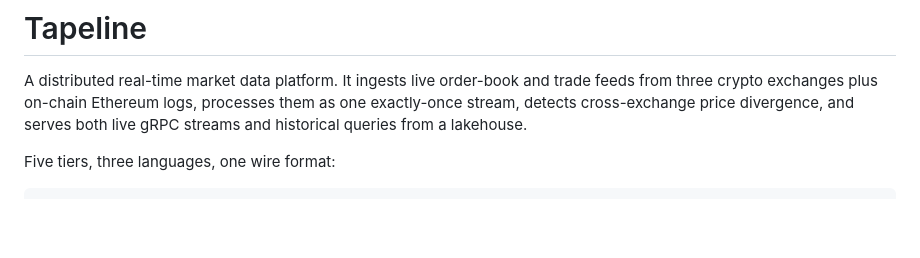
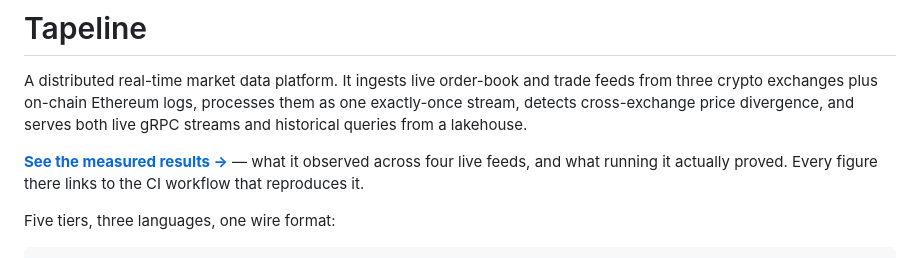
Before and after one commit to danielajen/tapeline, a Markdown page: README.md, the part around the change. Rendered like a GitHub page; blank space fills up the shorter version.

Commit message:
Link the results page from the README
Someone arriving at the repo should be able to see what it measured before
reading how it is built.

Co-Authored-By: Claude Opus 5 <noreply@anthropic.com>

```diff
--- a/README.md
+++ b/README.md
@@ -5,6 +5,10 @@ trade feeds from three crypto exchanges plus on-chain Ethereum logs,
 processes them as one exactly-once stream, detects cross-exchange price
 divergence, and serves both live gRPC streams and historical queries from a
 lakehouse.
+
+**[See the measured results →](https://danielajen.github.io/tapeline/)** — what
+it observed across four live feeds, and what running it actually proved. Every
+figure there links to the CI workflow that reproduces it.
 
 Five tiers, three languages, one wire format:
 
```
